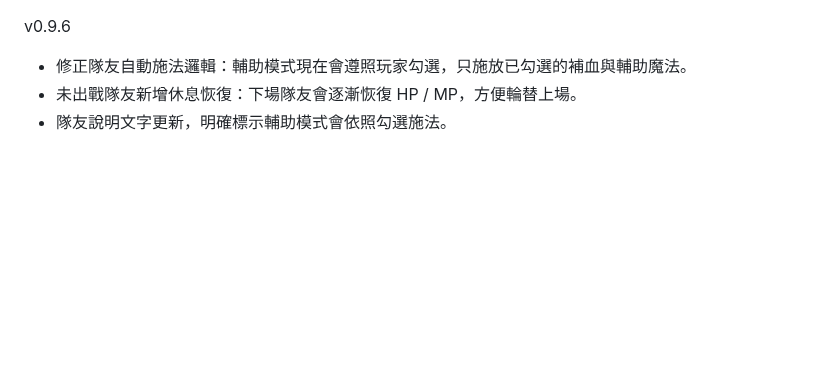
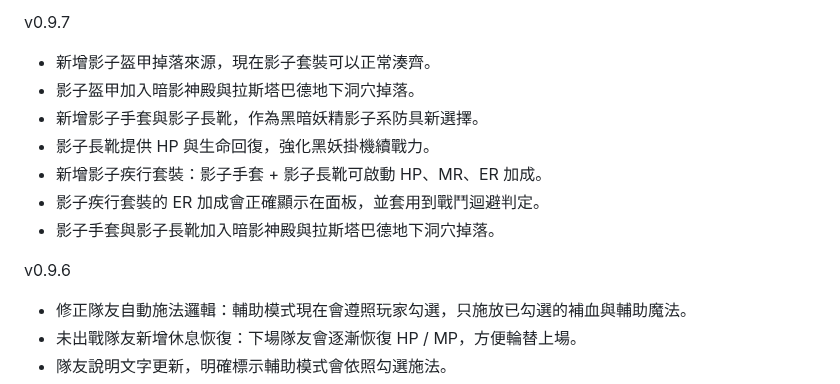
Before and after one commit to DickleDD/idle_v0.1_dickle, a Markdown page: README.md, the part around the change. Drawn GitHub-style; blank space fills up the shorter version.

```diff
--- a/README.md
+++ b/README.md
@@ -1,3 +1,12 @@
+v0.9.7
+* 新增影子盔甲掉落來源，現在影子套裝可以正常湊齊。
+* 影子盔甲加入暗影神殿與拉斯塔巴德地下洞穴掉落。
+* 新增影子手套與影子長靴，作為黑暗妖精影子系防具新選擇。
+* 影子長靴提供 HP 與生命回復，強化黑妖掛機續戰力。
+* 新增影子疾行套裝：影子手套 + 影子長靴可啟動 HP、MR、ER 加成。
+* 影子疾行套裝的 ER 加成會正確顯示在面板，並套用到戰鬥迴避判定。
+* 影子手套與影子長靴加入暗影神殿與拉斯塔巴德地下洞穴掉落。
+
 v0.9.6
 * 修正隊友自動施法邏輯：輔助模式現在會遵照玩家勾選，只施放已勾選的補血與輔助魔法。
 * 未出戰隊友新增休息恢復：下場隊友會逐漸恢復 HP / MP，方便輪替上場。
```
